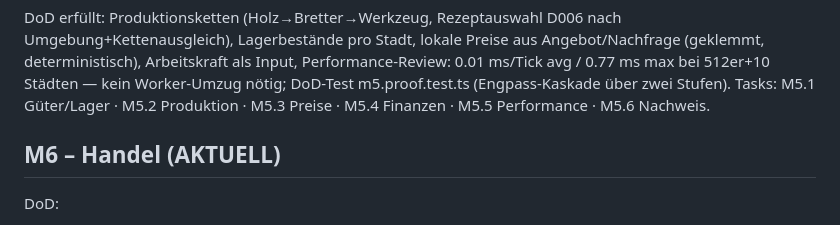
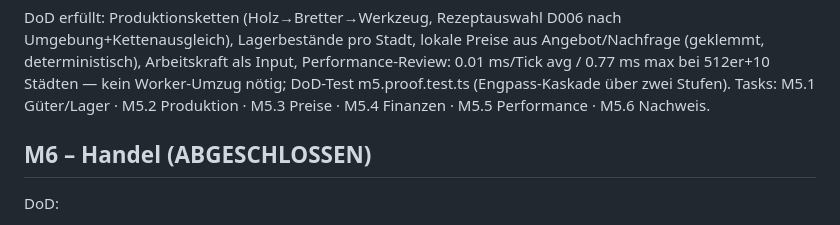
Before and after one commit to Pappet/terra, a Markdown page: PLAN.md, the part around the change. Rendered like a GitHub page.

```diff
--- a/PLAN.md
+++ b/PLAN.md
@@ -45,7 +45,7 @@ Performance-Review: 0.01 ms/Tick avg / 0.77 ms max bei 512er+10 Städten — kei
 DoD-Test m5.proof.test.ts (Engpass-Kaskade über zwei Stufen).
 Tasks: M5.1 Güter/Lager · M5.2 Produktion · M5.3 Preise · M5.4 Finanzen · M5.5 Performance · M5.6 Nachweis.
 
-## M6 – Handel (AKTUELL)
+## M6 – Handel (ABGESCHLOSSEN)
 
 DoD:
 - Güterflüsse zwischen Städten entlang des Netzes.
```
Also changed, not shown: JOURNAL.md (+7 -0 lines).
